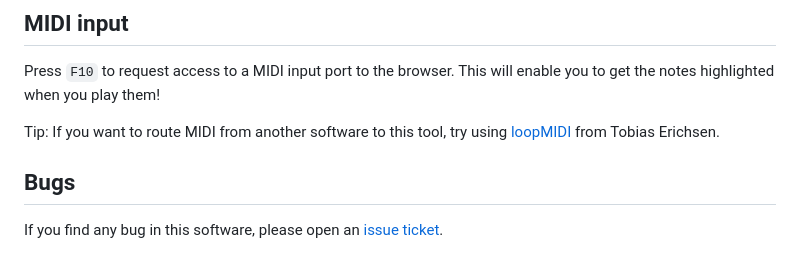
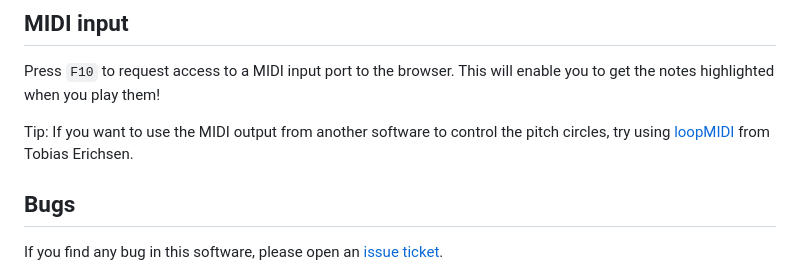
Before and after one commit to josiasmat/pitch-circles, a Markdown page: README.md, the part around the change. GitHub-like rendering.

Commit message:
Small fix to MIDI instructions

```diff
--- a/README.md
+++ b/README.md
@@ -56,7 +56,7 @@ If you want to contribute with a new translation, copy one of the files inside t
 
 Press `F10` to request access to a MIDI input port to the browser. This will enable you to get the notes highlighted when you play them!
 
-Tip: If you want to route MIDI from another software to this tool, try using [loopMIDI](https://www.tobias-erichsen.de/software/loopmidi.html) from Tobias Erichsen.
+Tip: If you want to use the MIDI output from another software to control the pitch circles, try using [loopMIDI](https://www.tobias-erichsen.de/software/loopmidi.html) from Tobias Erichsen.
 
 ## Bugs
 
```
